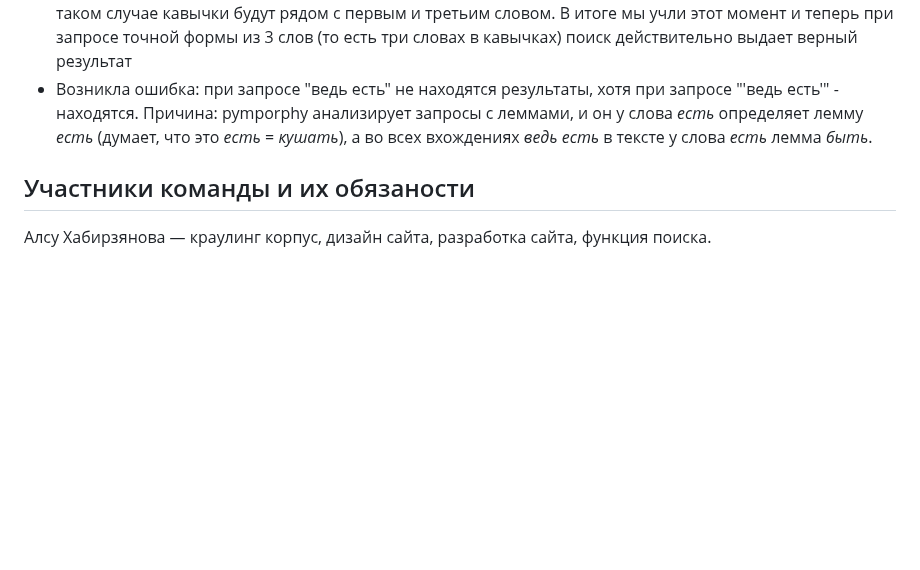
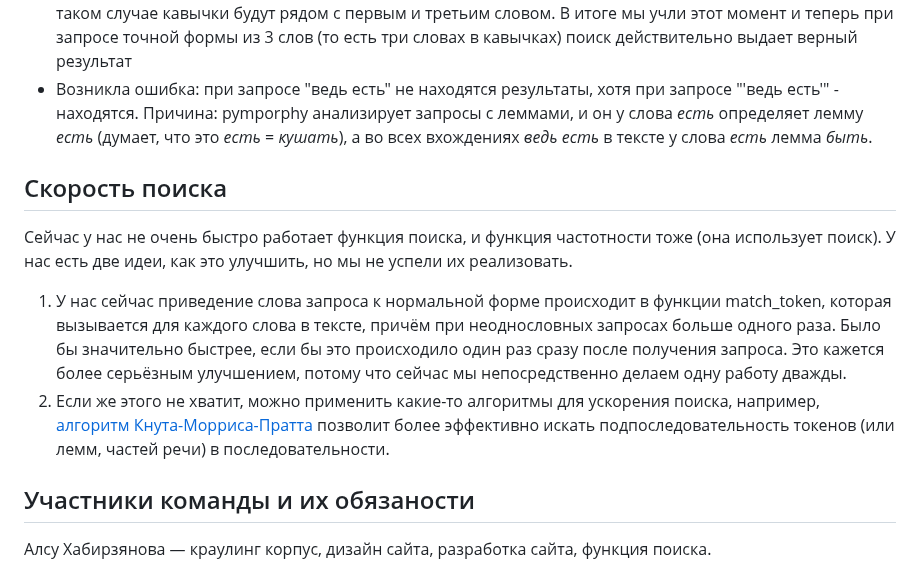
Before and after one commit to kechsin/AHeroOfOurTime_Corpus, a Markdown page: README.md, the part around the change. Drawn GitHub-style; blank space fills up the shorter version.

Commit message:
Update README.md скорость поиска

```diff
--- a/README.md
+++ b/README.md
@@ -115,6 +115,11 @@
 - Ошибки могли бы возникнуть при запросе, состоящем из трех слов, окруженных кавычками, потому что в таком случае кавычки будут рядом с первым и третьим словом. В итоге мы учли этот момент и теперь при запросе точной формы из 3 слов (то есть три словах в кавычках) поиск действительно выдает верный результат
 - Возникла ошибка: при запросе "ведь есть" не находятся результаты, хотя при запросе "'ведь есть'" - находятся. Причина: pymporphy анализирует запросы с леммами, и он у слова *есть* определяет лемму *есть* (думает, что это *есть* = *кушать*), а во всех вхождениях *ведь есть* в тексте у слова *есть* лемма *быть*.
 
+## Скорость поиска
+Сейчас у нас не очень быстро работает функция поиска, и функция частотности тоже (она использует поиск). У нас есть две идеи, как это улучшить, но мы не успели их реализовать.
+1. У нас сейчас приведение слова запроса к нормальной форме происходит в функции match_token, которая вызывается для каждого слова в тексте, причём при неоднословных запросах больше одного раза. Было бы значительно быстрее, если бы это происходило один раз сразу после получения запроса. Это кажется более серьёзным улучшением, потому что сейчас мы непосредственно делаем одну работу дважды.
+2. Если же этого не хватит, можно применить какие-то алгоритмы для ускорения поиска, например, [алгоритм Кнута-Морриса-Пратта](https://ru.wikipedia.org/wiki/Алгоритм_Кнута_—_Морриса_—_Пратта) позволит более эффективно искать подпоследовательность токенов (или лемм, частей речи) в последовательности.
+
 ## Участники команды и их обязаности
 
 Алсу Хабирзянова — краулинг корпус, дизайн сайта, разработка сайта, функция поиска.
```
